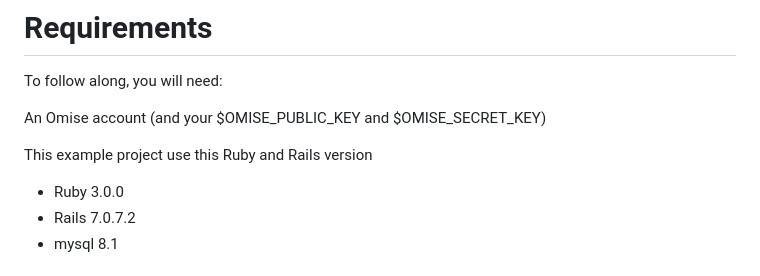
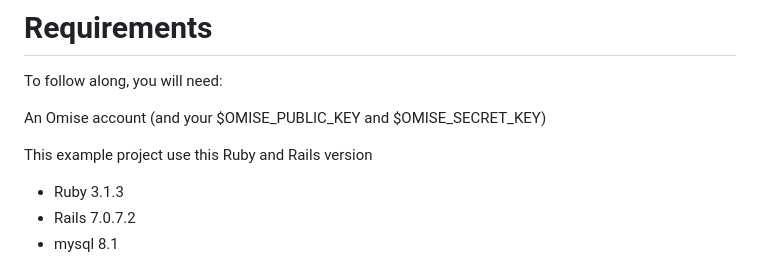
Before and after one commit to omise/examples, a Markdown page: ruby_rails/README.md, the part around the change. Drawn GitHub-style.

Commit message:
updated ruby version

```diff
--- a/ruby_rails/README.md
+++ b/ruby_rails/README.md
@@ -54,7 +54,7 @@ An Omise account (and your $OMISE_PUBLIC_KEY and $OMISE_SECRET_KEY)
 
 This example project use this Ruby and Rails version
 
-- Ruby 3.0.0
+- Ruby 3.1.3
 - Rails 7.0.7.2
 - mysql 8.1
 
```
